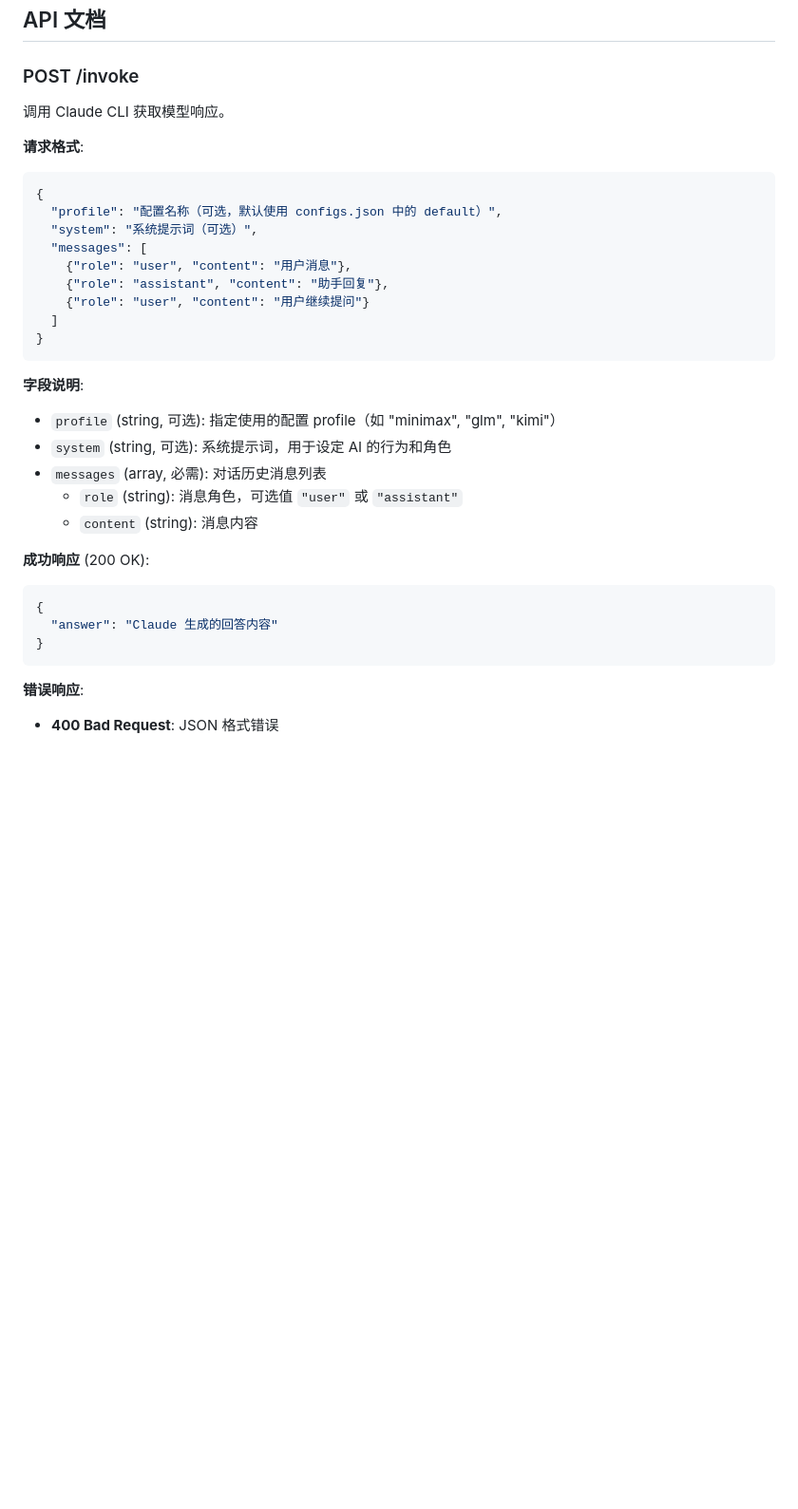
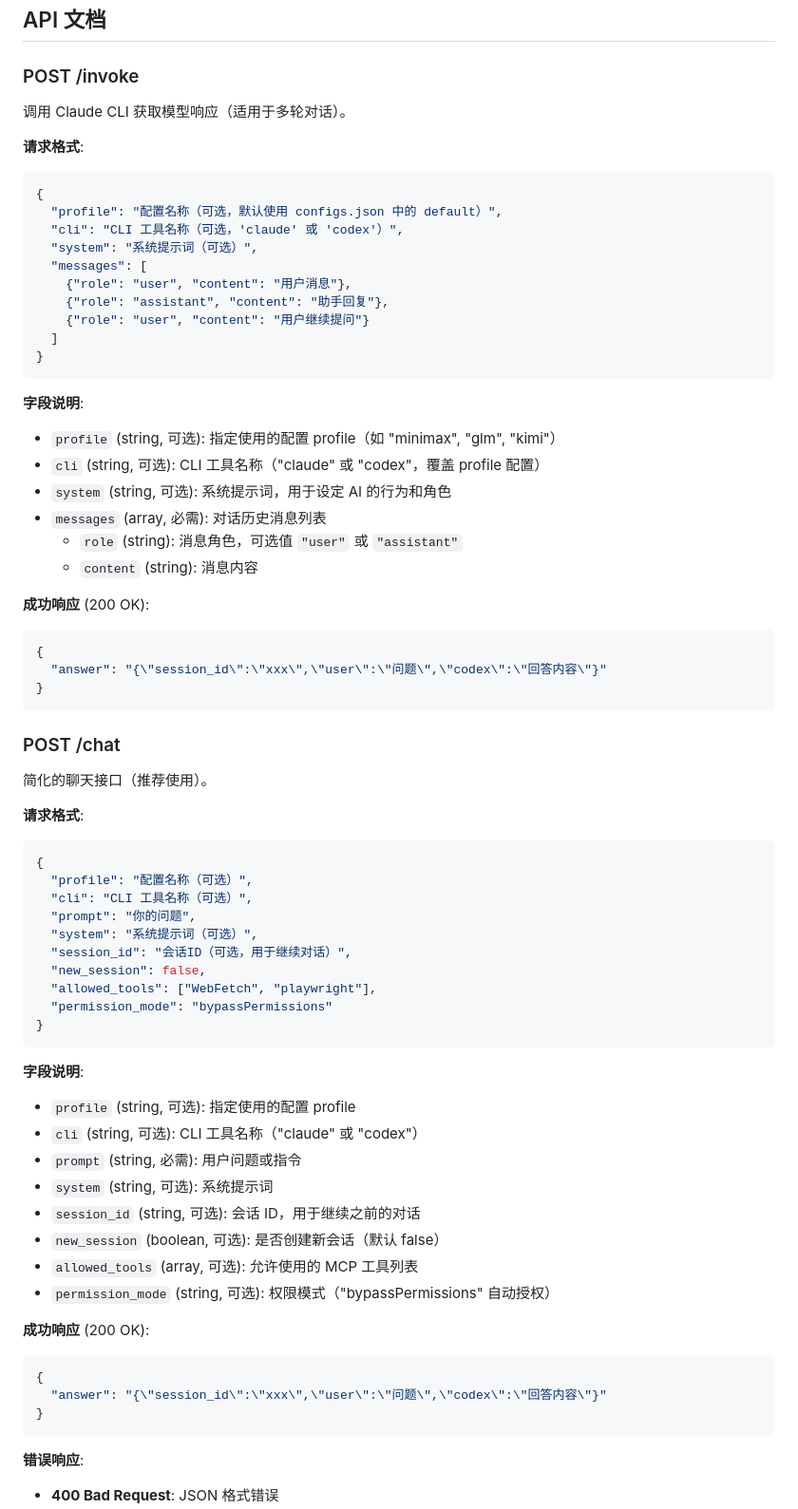
Before and after one commit to myysophia/cli-agent, a Markdown page: README.md, the part around one of its changes. Shown at 95% size. Drawn GitHub-style; blank space fills up the shorter version.

````diff
--- a/README.md
+++ b/README.md
@@ -82,13 +84,14 @@ curl -X POST http://localhost:8080/invoke \
 
 ### POST /invoke
 
-调用 Claude CLI 获取模型响应。
+调用 Claude CLI 获取模型响应（适用于多轮对话）。
 
 **请求格式**:
 
 ```json
 {
   "profile": "配置名称（可选，默认使用 configs.json 中的 default）",
+  "cli": "CLI 工具名称（可选，'claude' 或 'codex'）",
   "system": "系统提示词（可选）",
   "messages": [
     {"role": "user", "content": "用户消息"},
@@ -100,6 +103,7 @@ curl -X POST http://localhost:8080/invoke \
 
 **字段说明**:
 - `profile` (string, 可选): 指定使用的配置 profile（如 "minimax", "glm", "kimi"）
+- `cli` (string, 可选): CLI 工具名称（"claude" 或 "codex"，覆盖 profile 配置）
 - `system` (string, 可选): 系统提示词，用于设定 AI 的行为和角色
 - `messages` (array, 必需): 对话历史消息列表
   - `role` (string): 消息角色，可选值 `"user"` 或 `"assistant"`
@@ -109,7 +113,44 @@ curl -X POST http://localhost:8080/invoke \
 
 ```json
 {
-  "answer": "Claude 生成的回答内容"
+  "answer": "{\"session_id\":\"xxx\",\"user\":\"问题\",\"codex\":\"回答内容\"}"
+}
+```
+
+### POST /chat
+
+简化的聊天接口（推荐使用）。
+
+**请求格式**:
+
+```json
+{
+  "profile": "配置名称（可选）",
+  "cli": "CLI 工具名称（可选）",
+  "prompt": "你的问题",
+  "system": "系统提示词（可选）",
+  "session_id": "会话ID（可选，用于继续对话）",
+  "new_session": false,
+  "allowed_tools": ["WebFetch", "playwright"],
+  "permission_mode": "bypassPermissions"
+}
+```
+
+**字段说明**:
+- `profile` (string, 可选): 指定使用的配置 profile
+- `cli` (string, 可选): CLI 工具名称（"claude" 或 "codex"）
+- `prompt` (string, 必需): 用户问题或指令
+- `system` (string, 可选): 系统提示词
+- `session_id` (string, 可选): 会话 ID，用于继续之前的对话
+- `new_session` (boolean, 可选): 是否创建新会话（默认 false）
+- `allowed_tools` (array, 可选): 允许使用的 MCP 工具列表
+- `permission_mode` (string, 可选): 权限模式（"bypassPermissions" 自动授权）
+
+**成功响应** (200 OK):
+
+```json
+{
+  "answer": "{\"session_id\":\"xxx\",\"user\":\"问题\",\"codex\":\"回答内容\"}"
 }
 ```
 
````
Also changed, not shown: other parts of README.md (+103 -1 lines).
